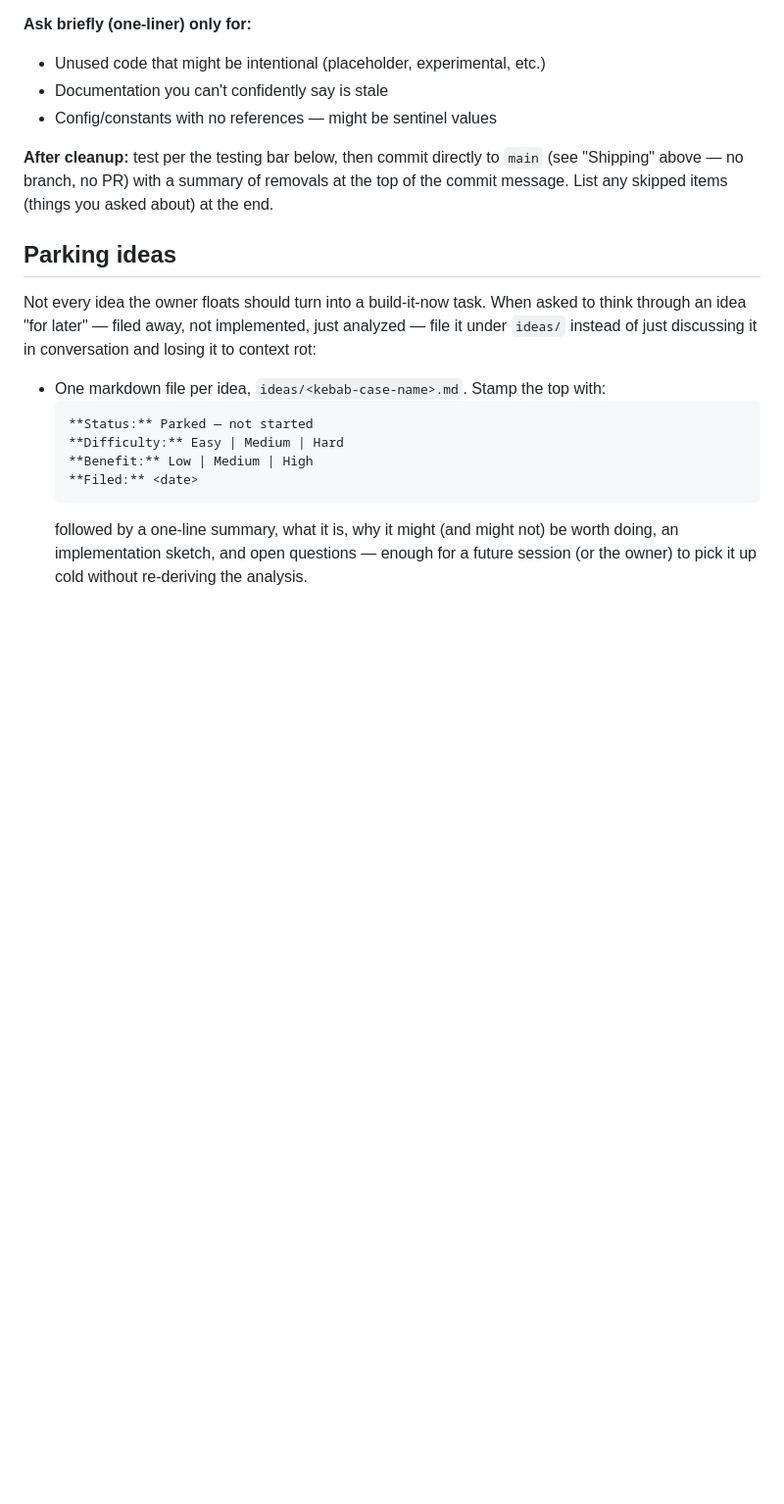
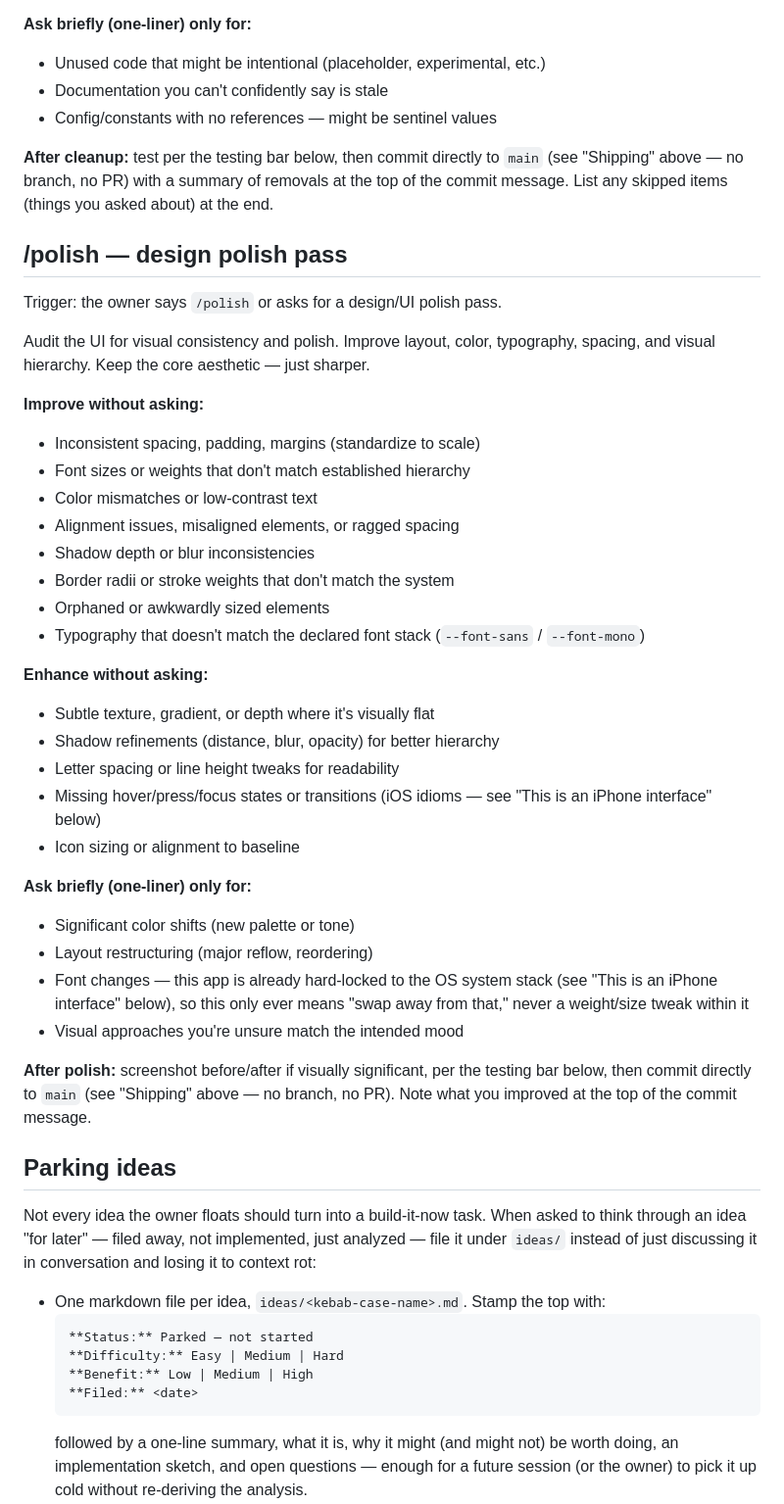
Before and after one commit to vandyckmed-droid/teatime, a Markdown page: CLAUDE.md, the part around the change. Shown at 98% size. GitHub-like rendering; blank space fills up the shorter version.

Commit message:
Add /polish convention for design/UI polish passes
Same three-tier shape as /prune: spacing/typography/color/alignment
consistency fixes without asking, subtle depth/state/readability
enhancements without asking, ask briefly only for a real palette/layout/
font-stack change. Adapted the closing step to commit directly to main
instead of a PR, and tied the font-change ask-first line to the existing
system-font-stack lock rather than presenting it as freely choosable.

Co-Authored-By: Claude Sonnet 5 <noreply@anthropic.com>
Claude-Session: https://claude.ai/code/session_01Ee7GhJjwtvY38d1TVY3eoo

```diff
--- a/CLAUDE.md
+++ b/CLAUDE.md
@@ -103,6 +103,45 @@ Remove obvious junk without asking.
 `main` (see "Shipping" above — no branch, no PR) with a summary of removals
 at the top of the commit message. List any skipped items (things you asked
 about) at the end.
+
+## /polish — design polish pass
+
+Trigger: the owner says `/polish` or asks for a design/UI polish pass.
+
+Audit the UI for visual consistency and polish. Improve layout, color,
+typography, spacing, and visual hierarchy. Keep the core aesthetic — just
+sharper.
+
+**Improve without asking:**
+- Inconsistent spacing, padding, margins (standardize to scale)
+- Font sizes or weights that don't match established hierarchy
+- Color mismatches or low-contrast text
+- Alignment issues, misaligned elements, or ragged spacing
+- Shadow depth or blur inconsistencies
+- Border radii or stroke weights that don't match the system
+- Orphaned or awkwardly sized elements
+- Typography that doesn't match the declared font stack (`--font-sans`
+  / `--font-mono`)
+
+**Enhance without asking:**
+- Subtle texture, gradient, or depth where it's visually flat
+- Shadow refinements (distance, blur, opacity) for better hierarchy
+- Letter spacing or line height tweaks for readability
+- Missing hover/press/focus states or transitions (iOS idioms — see
+  "This is an iPhone interface" below)
+- Icon sizing or alignment to baseline
+
+**Ask briefly (one-liner) only for:**
+- Significant color shifts (new palette or tone)
+- Layout restructuring (major reflow, reordering)
+- Font changes — this app is already hard-locked to the OS system stack
+  (see "This is an iPhone interface" below), so this only ever means
+  "swap away from that," never a weight/size tweak within it
+- Visual approaches you're unsure match the intended mood
+
+**After polish:** screenshot before/after if visually significant, per the
+testing bar below, then commit directly to `main` (see "Shipping" above —
+no branch, no PR). Note what you improved at the top of the commit message.
 
 ## Parking ideas
 
```
